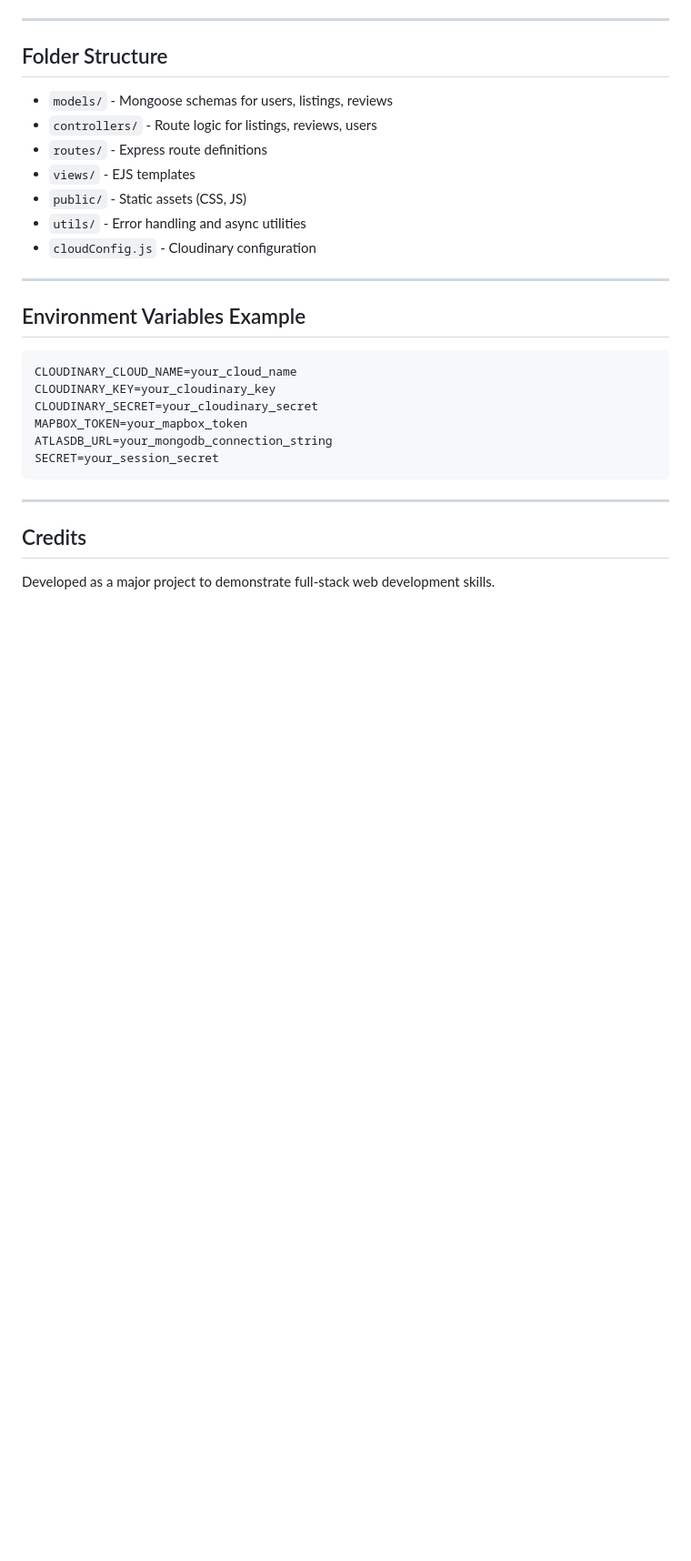
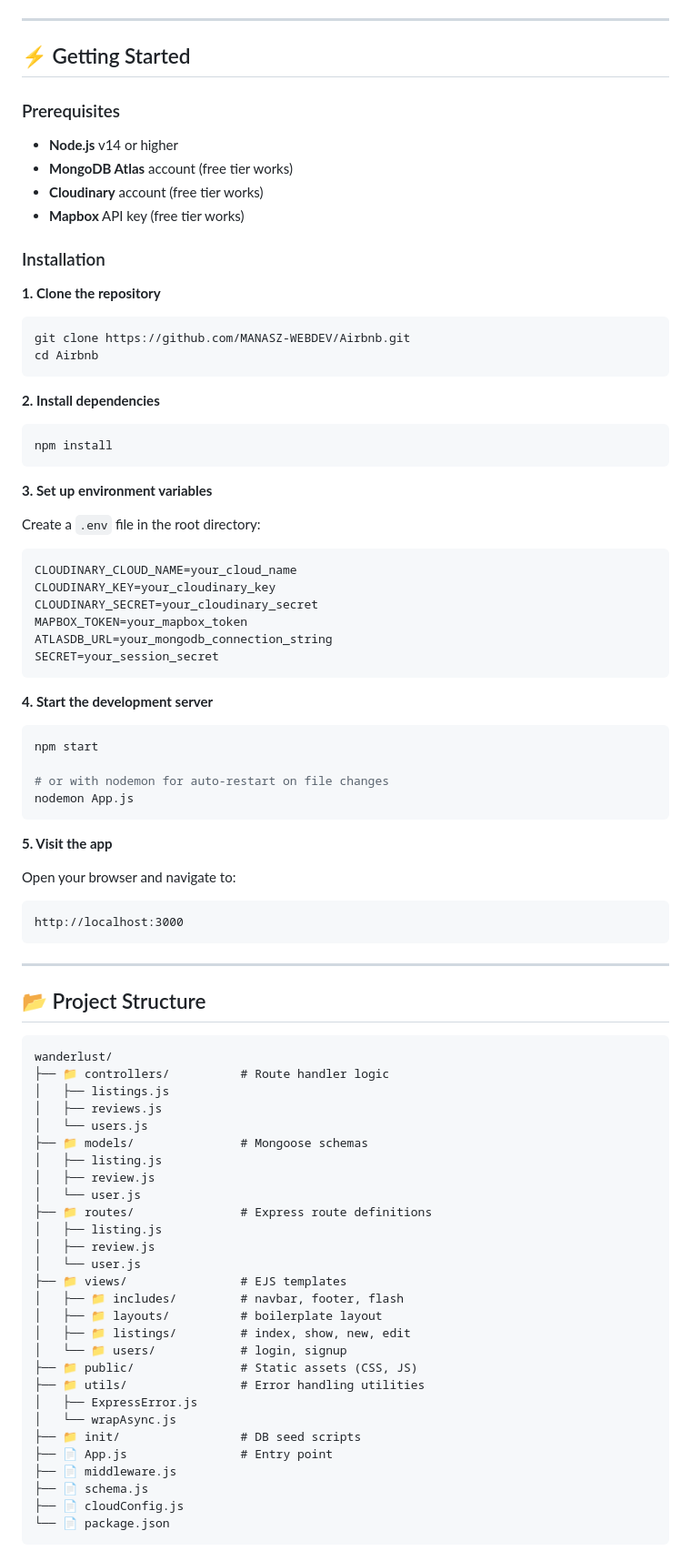
Before and after one commit to MANASZ-WEBDEV/Airbnb, a Markdown page: README.md, the part around one of its changes. Shown at 91% size. Rendered like a GitHub page; blank space fills up the shorter version.

Commit message:
Revise README for clarity and additional details
Updated README to enhance project overview and features.

````diff
--- a/README.md
+++ b/README.md
@@ -71,19 +77,31 @@ A full-stack web application inspired by Airbnb, built with Node.js, Express, Mo
 
 ---
 
-## Folder Structure
-- `models/` - Mongoose schemas for users, listings, reviews
-- `controllers/` - Route logic for listings, reviews, users
-- `routes/` - Express route definitions
-- `views/` - EJS templates
-- `public/` - Static assets (CSS, JS)
-- `utils/` - Error handling and async utilities
-- `cloudConfig.js` - Cloudinary configuration
+## ⚡ Getting Started
 
----
+### Prerequisites
+- **Node.js** v14 or higher
+- **MongoDB Atlas** account (free tier works)
+- **Cloudinary** account (free tier works)
+- **Mapbox** API key (free tier works)
 
-## Environment Variables Example
+### Installation
+
+**1. Clone the repository**
+```bash
+git clone https://github.com/MANASZ-WEBDEV/Airbnb.git
+cd Airbnb
 ```
+
+**2. Install dependencies**
+```bash
+npm install
+```
+
+**3. Set up environment variables**
+
+Create a `.env` file in the root directory:
+```env
 CLOUDINARY_CLOUD_NAME=your_cloud_name
 CLOUDINARY_KEY=your_cloudinary_key
 CLOUDINARY_SECRET=your_cloudinary_secret
@@ -92,7 +110,53 @@ ATLASDB_URL=your_mongodb_connection_string
 SECRET=your_session_secret
 ```
 
+**4. Start the development server**
+```bash
+npm start
+
+# or with nodemon for auto-restart on file changes
+nodemon App.js
+```
+
+**5. Visit the app**
+
+Open your browser and navigate to:
+```
+http://localhost:3000
+```
+
 ---
 
-## Credits
-Developed as a major project to demonstrate full-stack web development skills.
+## 📂 Project Structure
+
+```
+wanderlust/
+├── 📁 controllers/          # Route handler logic
+│   ├── listings.js
+│   ├── reviews.js
+│   └── users.js
+├── 📁 models/               # Mongoose schemas
+│   ├── listing.js
+│   ├── review.js
+│   └── user.js
+├── 📁 routes/               # Express route definitions
+│   ├── listing.js
+│   ├── review.js
+│   └── user.js
+├── 📁 views/                # EJS templates
+│   ├── 📁 includes/         # navbar, footer, flash
+│   ├── 📁 layouts/          # boilerplate layout
+│   ├── 📁 listings/         # index, show, new, edit
+│   └── 📁 users/            # login, signup
+├── 📁 public/               # Static assets (CSS, JS)
+├── 📁 utils/                # Error handling utilities
+│   ├── ExpressError.js
+│   └── wrapAsync.js
+├── 📁 init/                 # DB seed scripts
+├── 📄 App.js                # Entry point
+├── 📄 middleware.js
+├── 📄 schema.js
+├── 📄 cloudConfig.js
+└── 📄 package.json
+```
+
````
Also changed, not shown: other parts of README.md (+158 -59 lines).
